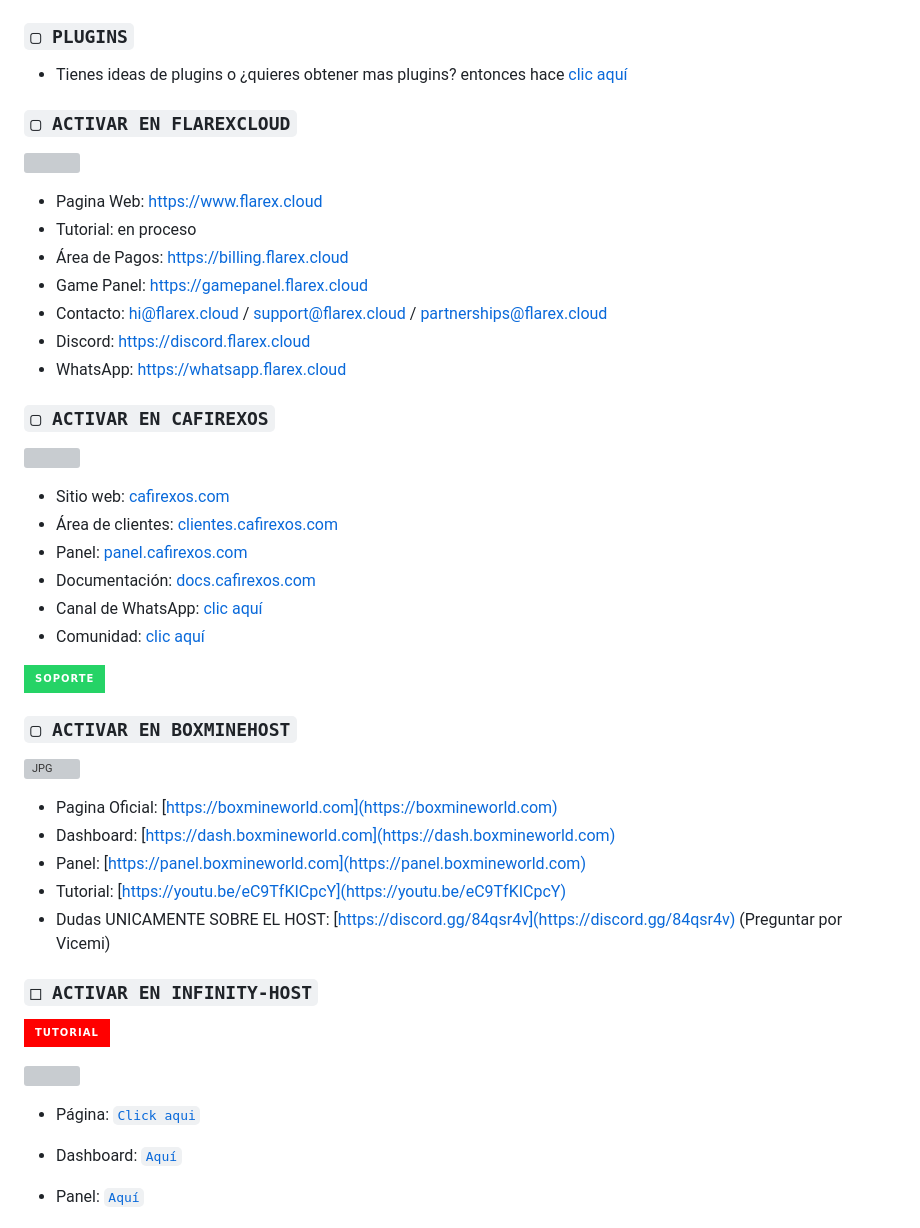
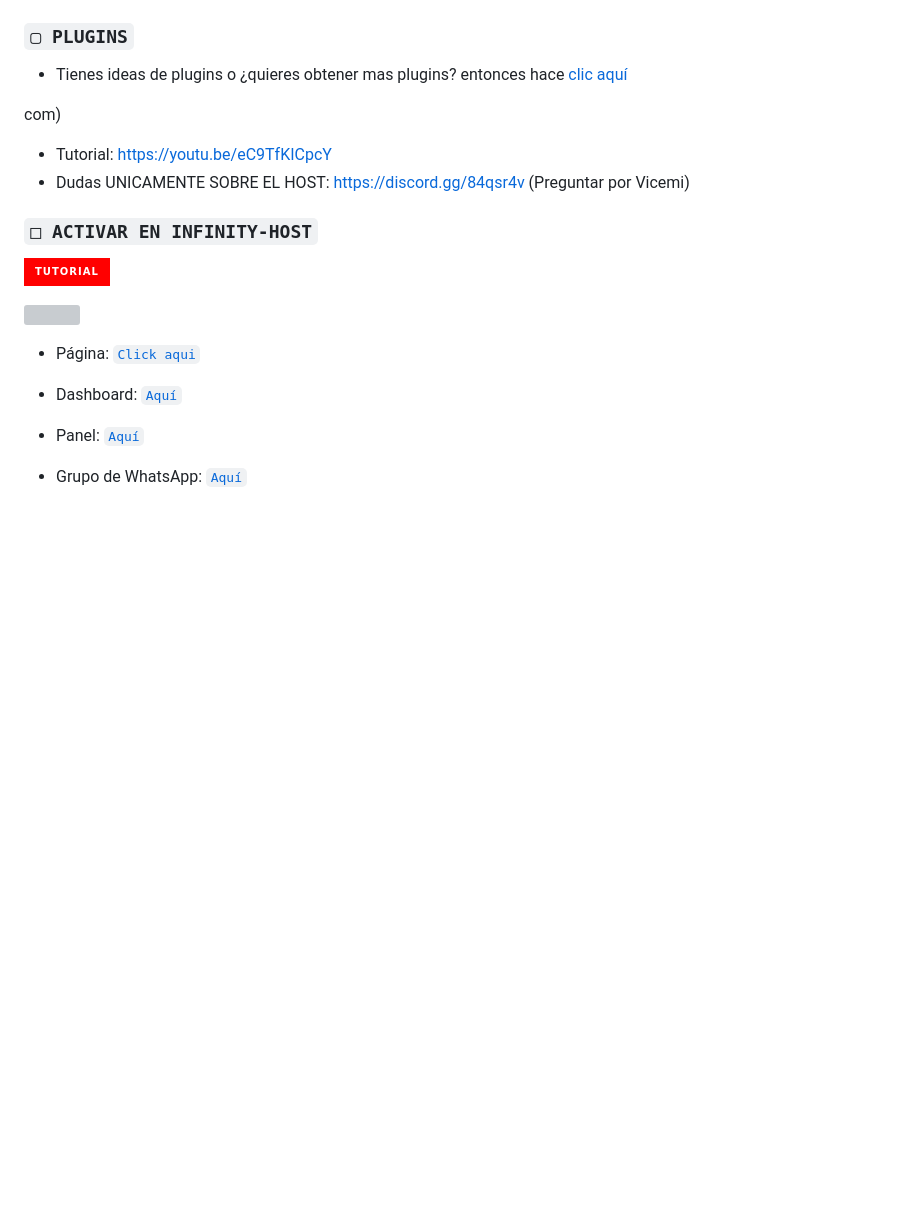
Before and after one commit to Tumas-Shilbi/flibubot, a Markdown page: README.md, the part around the change. Rendered like a GitHub page; badges without logos; blank space fills up the shorter version; grey boxes are pictures that could not be loaded.

```diff
--- a/README.md
+++ b/README.md
@@ -19,32 +19,7 @@
 ### `▢ PLUGINS`
 - Tienes ideas de plugins o ¿quieres obtener mas plugins? entonces hace [clic aquí](https://wa.me/+212645106267)
 
-### `▢ ACTIVAR EN FLAREXCLOUD`
-<a href="https://www.flarex.cloud"><img src="https://cdn.flarex.cloud/deploy.png" height="60px"></a>
-- Pagina Web: https://www.flarex.cloud
-- Tutorial: en proceso
-- Área de Pagos: https://billing.flarex.cloud
-- Game Panel: https://gamepanel.flarex.cloud
-- Contacto: hi@flarex.cloud / support@flarex.cloud / partnerships@flarex.cloud
-- Discord: https://discord.flarex.cloud
-- WhatsApp: https://whatsapp.flarex.cloud
-
-### `▢ ACTIVAR EN CAFIREXOS`
-<a href="https://cafirexos.com"><img src="https://cdn.cafirexos.com/logos%2Flogo_cfros_2000x2000.png" height="125px"></a>
-- Sitio web: [cafirexos.com](https://cafirexos.com)
-- Área de clientes: [clientes.cafirexos.com](https://clientes.cafirexos.com)
-- Panel: [panel.cafirexos.com](https://panel.cafirexos.com)
-- Documentación: [docs.cafirexos.com](https://docs.cafirexos.com)
-- Canal de WhatsApp: [clic aquí](https://cafirexos.com/whatsapp)
-- Comunidad: [clic aquí](https://cafirexos.com/comunidad)
-
-[![Click Aquí](https://img.shields.io/badge/Soporte-25D366?style=for-the-badge&logo=whatsapp&logoColor=white)](https://wa.me/50497150165)
-
-### `▢ ACTIVAR EN BOXMINEHOST`
-<a href="https://boxmineworld.com"><img src="https://raw.githubusercontent.com/BrunoSobrino/TheMystic-Bot-MD/master/src/Pre%20Bot%20Publi.png" width="450" height="240" alt="JPG"/></a>
-- Pagina Oficial: [https://boxmineworld.com](https://boxmineworld.com)
-- Dashboard: [https://dash.boxmineworld.com](https://dash.boxmineworld.com)
-- Panel: [https://panel.boxmineworld.com](https://panel.boxmineworld.com)
+com)
 - Tutorial: [https://youtu.be/eC9TfKICpcY](https://youtu.be/eC9TfKICpcY)
 - Dudas UNICAMENTE SOBRE EL HOST: [https://discord.gg/84qsr4v](https://discord.gg/84qsr4v) (Preguntar por Vicemi)
 
```
